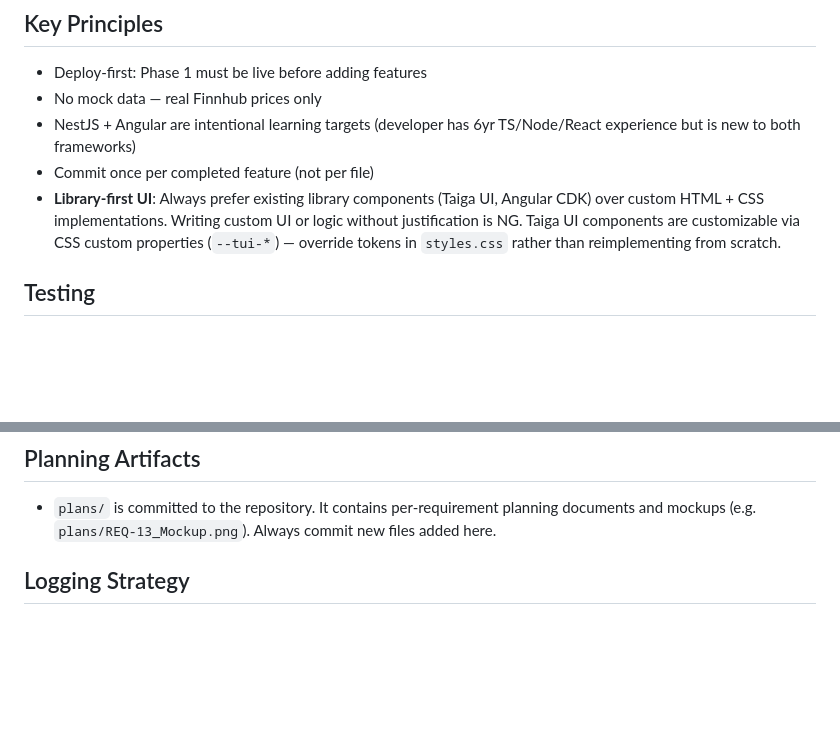
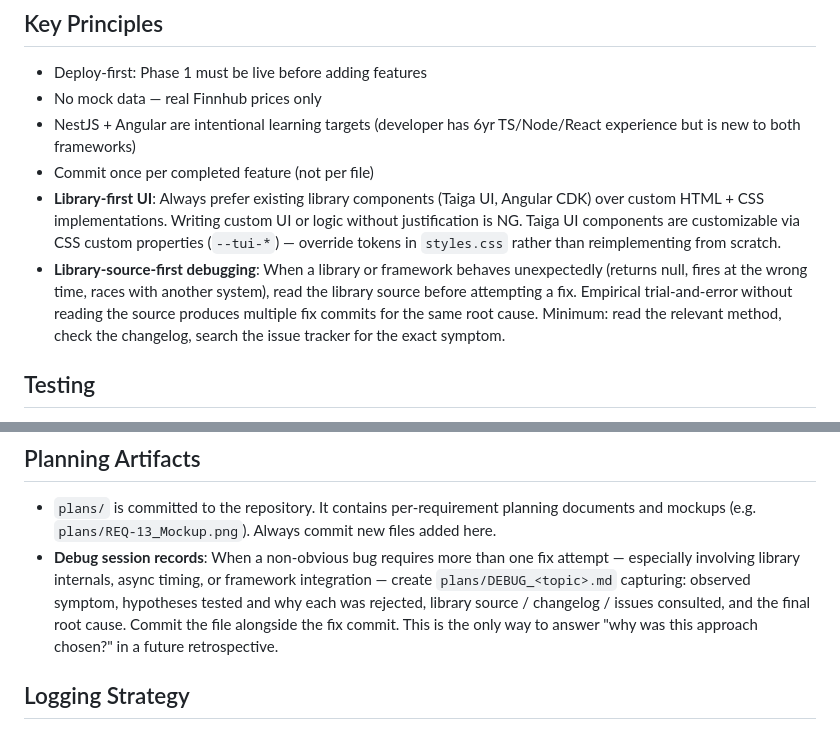
Before and after one commit to toruiwasa/pulseticker, a Markdown page: CLAUDE.md, 2 parts joined by grey strips. GitHub-like rendering; blank space fills up the shorter version.

Commit message:
feat(claude): apply retrospective improvements from Supabase auth session
- Key Principles: add library-source-first debugging rule — read the
  library source before attempting empirical fixes; trial-and-error
  without reading the source produces multiple fix commits for the same
  root cause (root-caused from 6 auth fix commits in a single day)
- Planning Artifacts: add debug session records rule — non-obvious bugs
  requiring multiple fix attempts must produce plans/DEBUG_<topic>.md
  capturing symptom, rejected hypotheses, sources consulted, and final
  root cause; committed alongside the fix

Co-Authored-By: Claude Sonnet 4.6 <noreply@anthropic.com>

```diff
--- a/CLAUDE.md
+++ b/CLAUDE.md
@@ -54,6 +54,7 @@ The plan file is a **record of agreed decisions**, not a draft to iterate on.
 - NestJS + Angular are intentional learning targets (developer has 6yr TS/Node/React experience but is new to both frameworks)
 - Commit once per completed feature (not per file)
 - **Library-first UI**: Always prefer existing library components (Taiga UI, Angular CDK) over custom HTML + CSS implementations. Writing custom UI or logic without justification is NG. Taiga UI components are customizable via CSS custom properties (`--tui-*`) — override tokens in `styles.css` rather than reimplementing from scratch.
+- **Library-source-first debugging**: When a library or framework behaves unexpectedly (returns null, fires at the wrong time, races with another system), read the library source before attempting a fix. Empirical trial-and-error without reading the source produces multiple fix commits for the same root cause. Minimum: read the relevant method, check the changelog, search the issue tracker for the exact symptom.
 
 ## Testing
 
@@ -91,6 +92,7 @@ The plan file is a **record of agreed decisions**, not a draft to iterate on.
 ## Planning Artifacts
 
 - `plans/` is committed to the repository. It contains per-requirement planning documents and mockups (e.g. `plans/REQ-13_Mockup.png`). Always commit new files added here.
+- **Debug session records**: When a non-obvious bug requires more than one fix attempt — especially involving library internals, async timing, or framework integration — create `plans/DEBUG_<topic>.md` capturing: observed symptom, hypotheses tested and why each was rejected, library source / changelog / issues consulted, and the final root cause. Commit the file alongside the fix commit. This is the only way to answer "why was this approach chosen?" in a future retrospective.
 
 ## Logging Strategy
 
```
